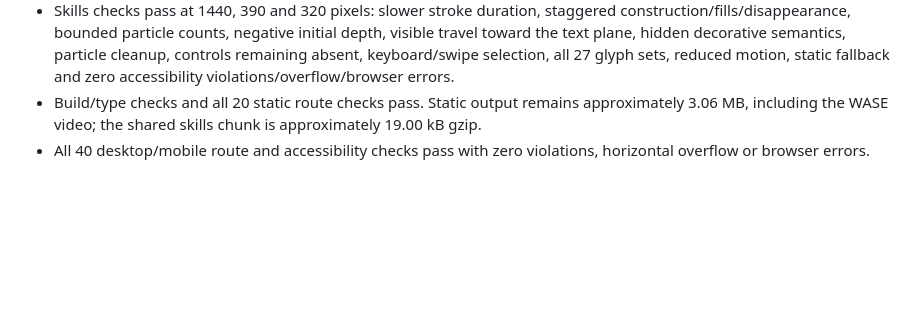
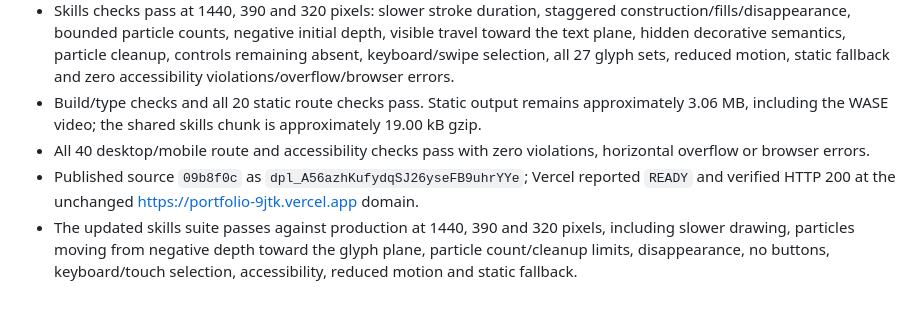
Before and after one commit to RafiALMahmud/Portfolio, a Markdown page: VALIDATION.md, the part around the change. Rendered like a GitHub page; blank space fills up the shorter version.

Commit message:
Record production slow lettering and particle verification

```diff
--- a/VALIDATION.md
+++ b/VALIDATION.md
@@ -169,3 +169,5 @@ Published source: `e3cc468600289a99b1e6025aa8c784846ff9ab90`.
 - Skills checks pass at 1440, 390 and 320 pixels: slower stroke duration, staggered construction/fills/disappearance, bounded particle counts, negative initial depth, visible travel toward the text plane, hidden decorative semantics, particle cleanup, controls remaining absent, keyboard/swipe selection, all 27 glyph sets, reduced motion, static fallback and zero accessibility violations/overflow/browser errors.
 - Build/type checks and all 20 static route checks pass. Static output remains approximately 3.06 MB, including the WASE video; the shared skills chunk is approximately 19.00 kB gzip.
 - All 40 desktop/mobile route and accessibility checks pass with zero violations, horizontal overflow or browser errors.
+- Published source `09b8f0c` as `dpl_A56azhKufydqSJ26yseFB9uhrYYe`; Vercel reported `READY` and verified HTTP 200 at the unchanged https://portfolio-9jtk.vercel.app domain.
+- The updated skills suite passes against production at 1440, 390 and 320 pixels, including slower drawing, particles moving from negative depth toward the glyph plane, particle count/cleanup limits, disappearance, no buttons, keyboard/touch selection, accessibility, reduced motion and static fallback.
```
